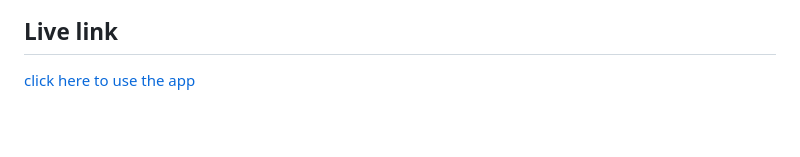
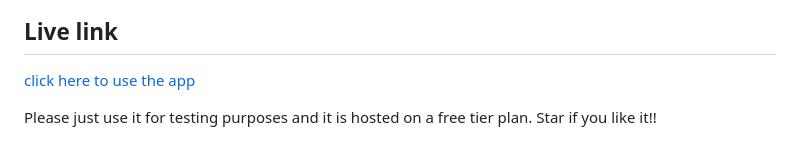
Before and after one commit to username-nai/text-summarization, a Markdown page: README.md, the part around the change. Rendered like a GitHub page; blank space fills up the shorter version.

Commit message:
Update README.md
instruct no excess use

```diff
--- a/README.md
+++ b/README.md
@@ -95,3 +95,5 @@ This project is licensed under the MIT License. By contributing to this project,
 ## Live link
 
 [click here to use the app](https://text-summarization-eid3.onrender.com)
+
+Please just use it for testing purposes and it is hosted on a free tier plan. Star if you like it!!
```
